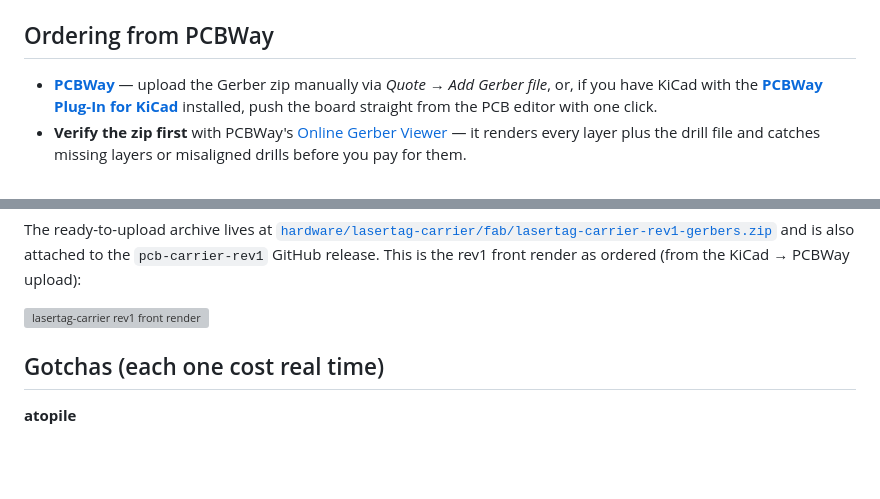
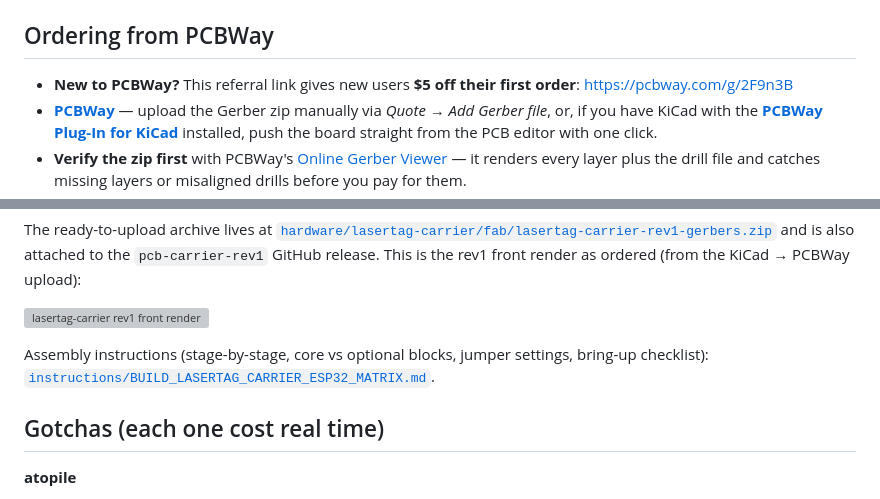
Before and after one commit to jamesburton/Lolin32OLEDLaserTagTest, a Markdown page: PCB_FROM_PLATFORMIO.md, 2 parts joined by grey strips. Drawn GitHub-style; blank space fills up the shorter version; grey boxes are pictures that could not be loaded.

```diff
--- a/PCB_FROM_PLATFORMIO.md
+++ b/PCB_FROM_PLATFORMIO.md
@@ -53,6 +53,8 @@ the KiCad GUI is still sensible before ordering.)
 
 ## Ordering from PCBWay
 
+- **New to PCBWay?** This referral link gives new users **$5 off their first
+  order**: <https://pcbway.com/g/2F9n3B>
 - **[PCBWay](https://www.pcbway.com/)** — upload the Gerber zip manually via
   *Quote* → *Add Gerber file*, or, if you have KiCad with the
   **[PCBWay Plug-In for KiCad](https://www.pcbway.com/blog/News/PCBWay_Plug_In_for_KiCad_3ea6219c.html)**
@@ -73,6 +75,10 @@ and is also attached to the `pcb-carrier-rev1` GitHub release. This is the
 rev1 front render as ordered (from the KiCad → PCBWay upload):
 
 ![lasertag-carrier rev1 front render](hardware/lasertag-carrier/board-render-rev1.png)
+
+Assembly instructions (stage-by-stage, core vs optional blocks, jumper
+settings, bring-up checklist):
+[`instructions/BUILD_LASERTAG_CARRIER_ESP32_MATRIX.md`](instructions/BUILD_LASERTAG_CARRIER_ESP32_MATRIX.md).
 
 ## Gotchas (each one cost real time)
 
```
Also changed, not shown: README.md (+5 -0 lines), instructions/BUILD_LASERTAG_CARRIER_ESP32_MATRIX.md (added, +299 -0 lines).
